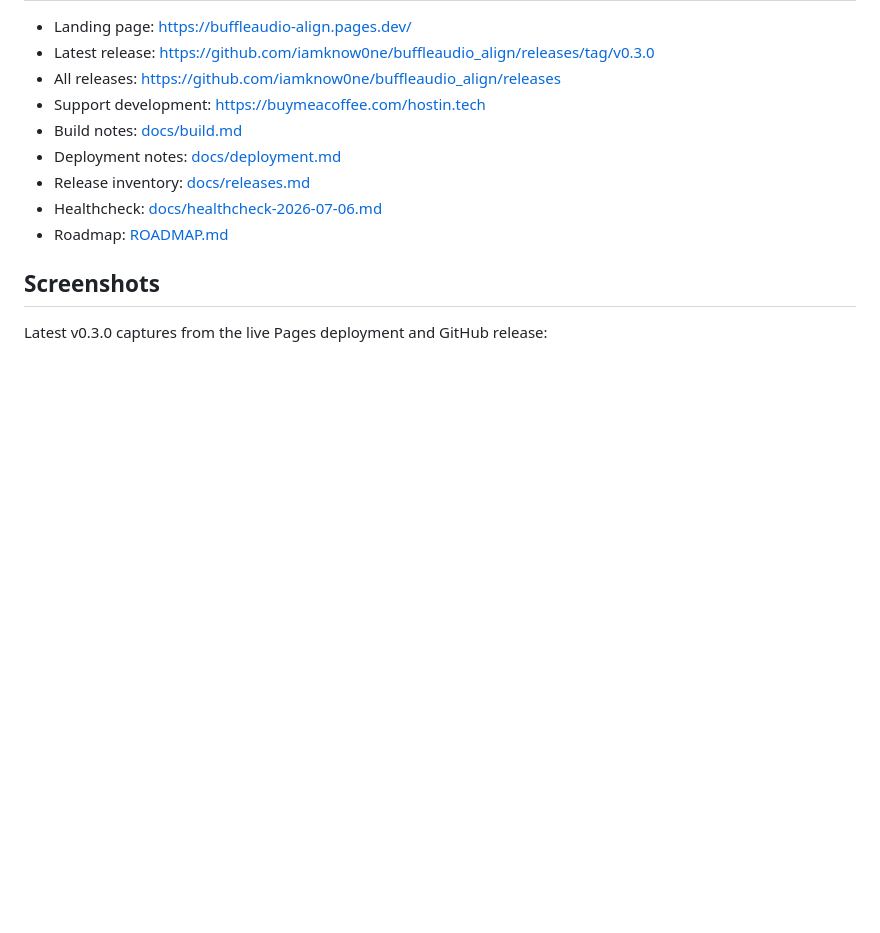
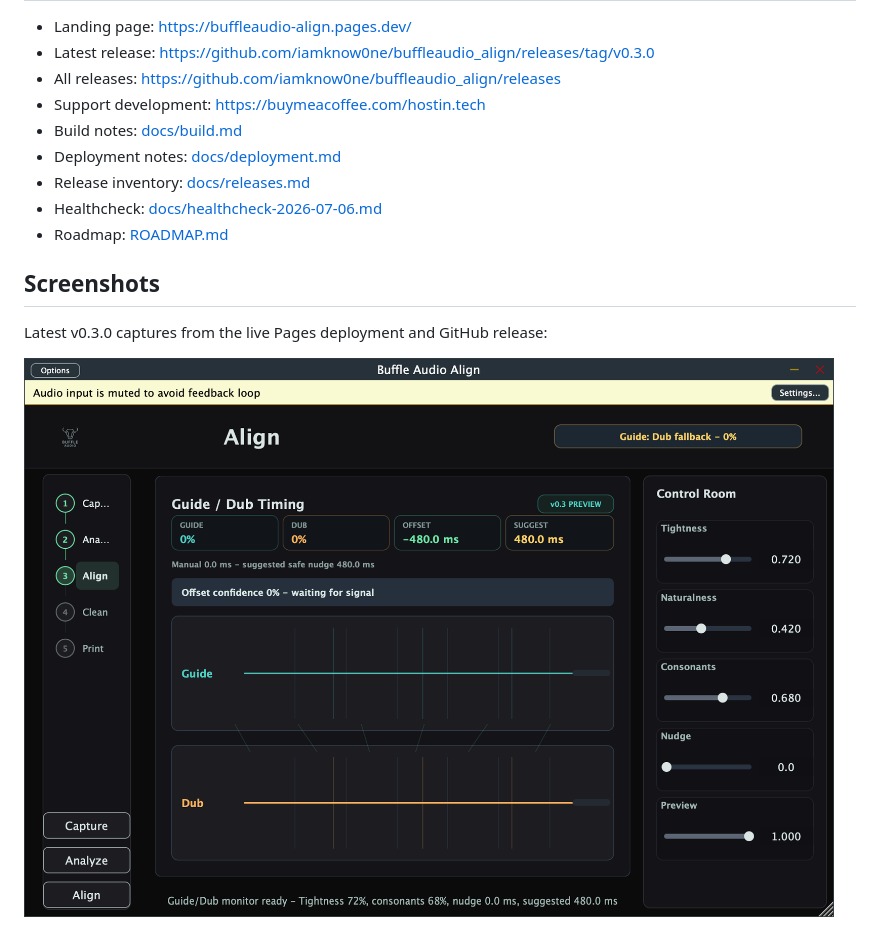
Before and after one commit to iamknow0ne/buffleaudio_align, a Markdown page: README.md, the part around the change. GitHub-like rendering; pictures changed too: landing/assets/screenshots/standalone-app-v0.3.0.png (added); blank space fills up the shorter version.

Commit message:
Add standalone app screenshot to landing and README

```diff
--- a/README.md
+++ b/README.md
@@ -21,6 +21,8 @@ Current release: `v0.3.0` developer preview for macOS Standalone, VST3, and AU.
 ## Screenshots
 
 Latest v0.3.0 captures from the live Pages deployment and GitHub release:
+
+![Buffle Audio Align standalone app](landing/assets/screenshots/standalone-app-v0.3.0.png)
 
 ![Buffle Audio Align landing page](landing/assets/screenshots/landing-v0.3.0.jpg)
 
```
Also changed, not shown: docs/healthcheck-2026-07-06.md (+1 -0 lines), 1 other file.
